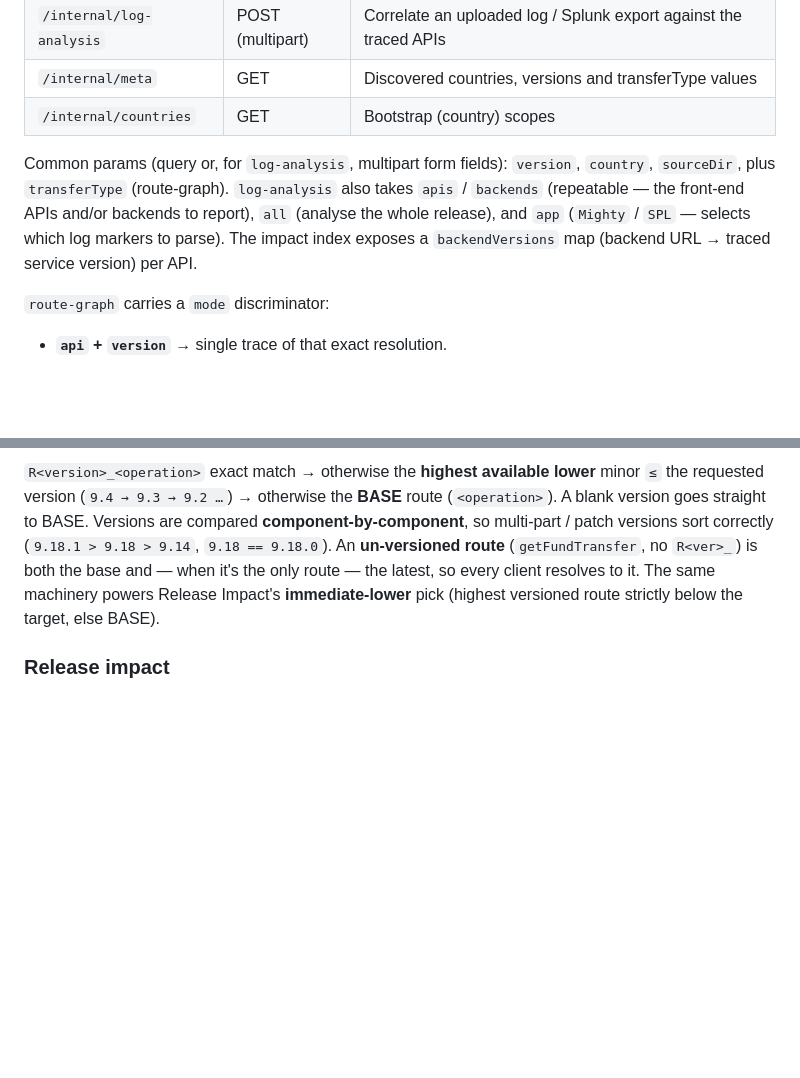
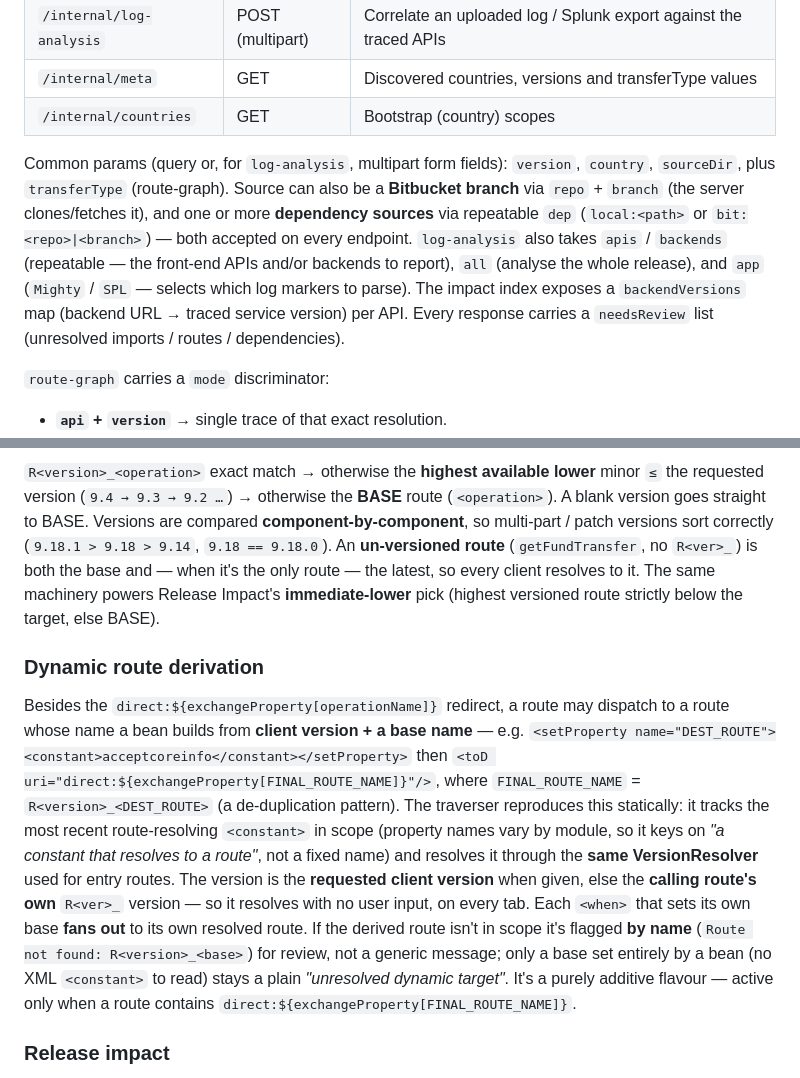
Before and after one commit to arjunramanjanappa/Camel-Routes-API-Tracing, a Markdown page: README.md, 2 parts joined by grey strips. Rendered like a GitHub page; blank space fills up the shorter version.

```diff
--- a/README.md
+++ b/README.md
@@ -253,11 +298,14 @@ are mapped to ASCII in the PDF.
 | `/internal/countries` | GET | Bootstrap (country) scopes |
 
 Common params (query or, for `log-analysis`, multipart form fields): `version`,
-`country`, `sourceDir`, plus `transferType` (route-graph). `log-analysis` also takes
-`apis` / `backends` (repeatable — the front-end APIs and/or backends to report),
-`all` (analyse the whole release), and `app` (`Mighty` / `SPL` — selects which log
-markers to parse). The impact index exposes a `backendVersions` map (backend URL →
-traced service version) per API.
+`country`, `sourceDir`, plus `transferType` (route-graph). Source can also be a
+**Bitbucket branch** via `repo` + `branch` (the server clones/fetches it), and one or
+more **dependency sources** via repeatable `dep` (`local:<path>` or `bit:<repo>|<branch>`)
+— both accepted on every endpoint. `log-analysis` also takes `apis` / `backends`
+(repeatable — the front-end APIs and/or backends to report), `all` (analyse the whole
+release), and `app` (`Mighty` / `SPL` — selects which log markers to parse). The impact
+index exposes a `backendVersions` map (backend URL → traced service version) per API.
+Every response carries a `needsReview` list (unresolved imports / routes / dependencies).
 
 `route-graph` carries a `mode` discriminator:
 
@@ -397,6 +445,23 @@ no `R<ver>_`) is both the base and — when it's the only route — the latest,
 client resolves to it. The same machinery powers Release Impact's **immediate-lower**
 pick (highest versioned route strictly below the target, else BASE).
 
+### Dynamic route derivation
+Besides the `direct:${exchangeProperty[operationName]}` redirect, a route may dispatch
+to a route whose name a bean builds from **client version + a base name** — e.g.
+`<setProperty name="DEST_ROUTE"><constant>acceptcoreinfo</constant></setProperty>` then
+`<toD uri="direct:${exchangeProperty[FINAL_ROUTE_NAME]}"/>`, where `FINAL_ROUTE_NAME`
+= `R<version>_<DEST_ROUTE>` (a de-duplication pattern). The traverser reproduces this
+statically: it tracks the most recent route-resolving `<constant>` in scope (property
+names vary by module, so it keys on *"a constant that resolves to a route"*, not a fixed
+name) and resolves it through the **same VersionResolver** used for entry routes. The
+version is the **requested client version** when given, else the **calling route's own**
+`R<ver>_` version — so it resolves with no user input, on every tab. Each `<when>` that
+sets its own base **fans out** to its own resolved route. If the derived route isn't in
+scope it's flagged **by name** (`Route not found: R<version>_<base>`) for review, not a
+generic message; only a base set entirely by a bean (no XML `<constant>` to read) stays a
+plain *"unresolved dynamic target"*. It's a purely additive flavour — active only when a
+route contains `direct:${exchangeProperty[FINAL_ROUTE_NAME]}`.
+
 ### Release impact
 For each API whose entry resolves to exactly the target version, the whole flow is
 traced at the **target** and at the **immediate-lower** version; the two flows'
```
Also changed, not shown: other parts of README.md (+47 -1 lines).
